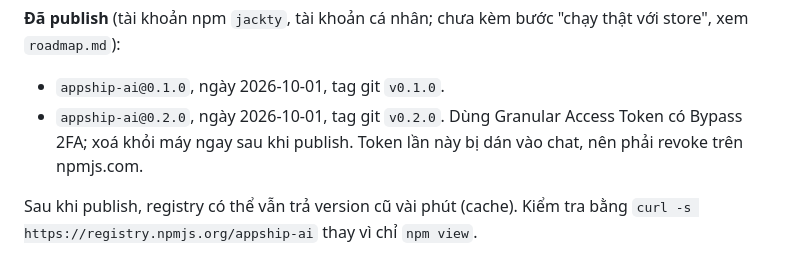
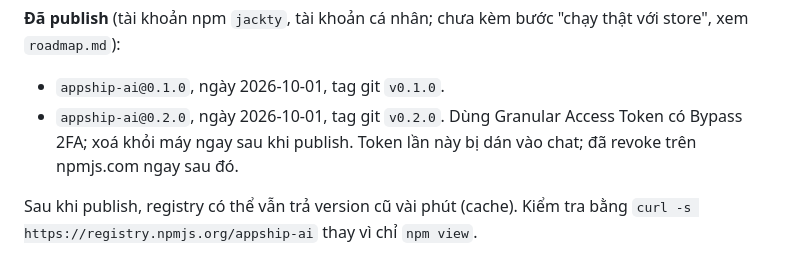
Before and after one commit to ketchstudio/appship-ai, a Markdown page: docs/development.md, the part around the change. GitHub-like rendering.

```diff
--- a/docs/development.md
+++ b/docs/development.md
@@ -67,7 +67,7 @@ npm i -g git+https://github.com/ketchstudio/appship-ai.git#v0.2.0
 **Đã publish** (tài khoản npm `jackty`, tài khoản cá nhân; chưa kèm bước "chạy thật với store", xem `roadmap.md`):
 
 - `appship-ai@0.1.0`, ngày 2026-10-01, tag git `v0.1.0`.
-- `appship-ai@0.2.0`, ngày 2026-10-01, tag git `v0.2.0`. Dùng Granular Access Token có Bypass 2FA; xoá khỏi máy ngay sau khi publish. Token lần này bị dán vào chat, nên phải revoke trên npmjs.com.
+- `appship-ai@0.2.0`, ngày 2026-10-01, tag git `v0.2.0`. Dùng Granular Access Token có Bypass 2FA; xoá khỏi máy ngay sau khi publish. Token lần này bị dán vào chat; đã revoke trên npmjs.com ngay sau đó.
 
 Sau khi publish, registry có thể vẫn trả version cũ vài phút (cache). Kiểm tra bằng `curl -s https://registry.npmjs.org/appship-ai` thay vì chỉ `npm view`.
 
```
Also changed, not shown: docs/roadmap.md (+1 -1 lines).
